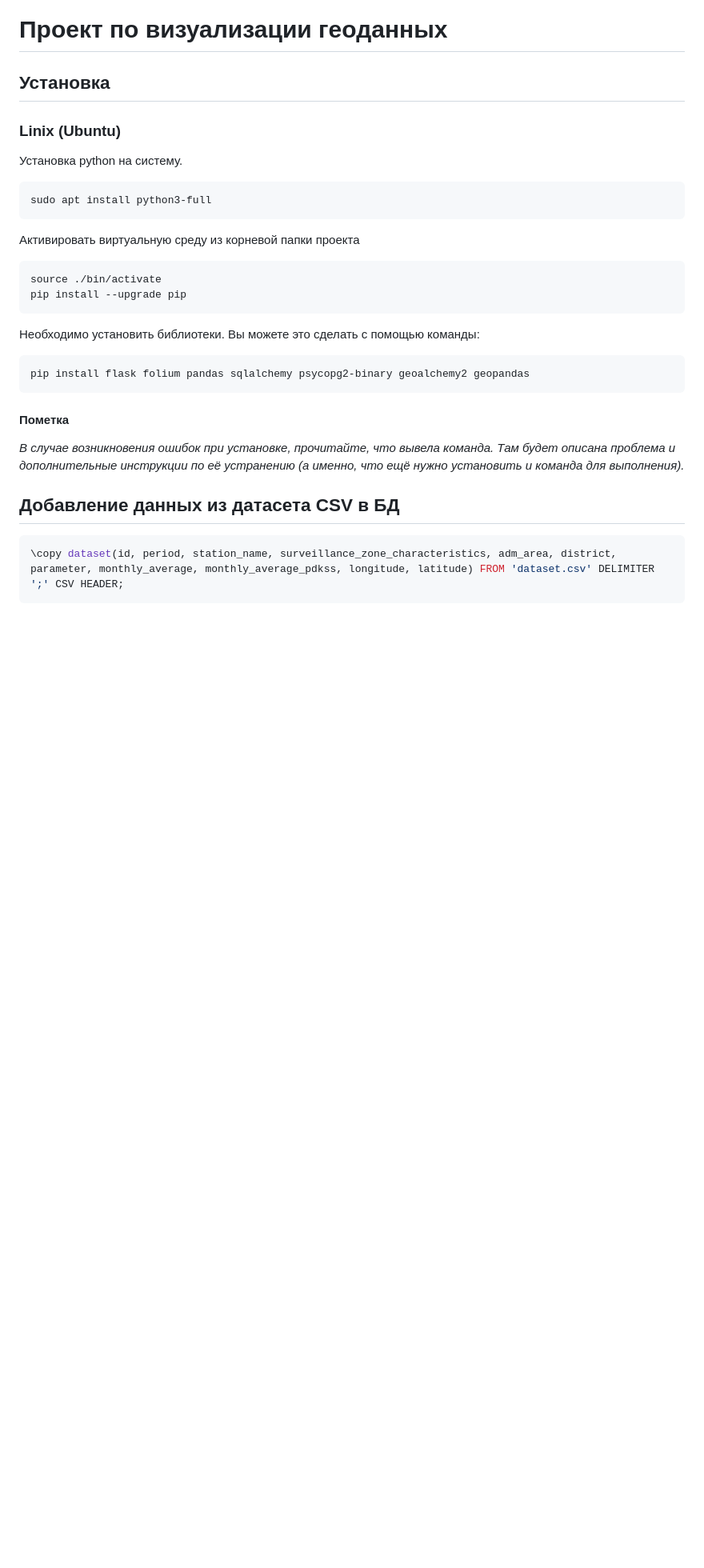
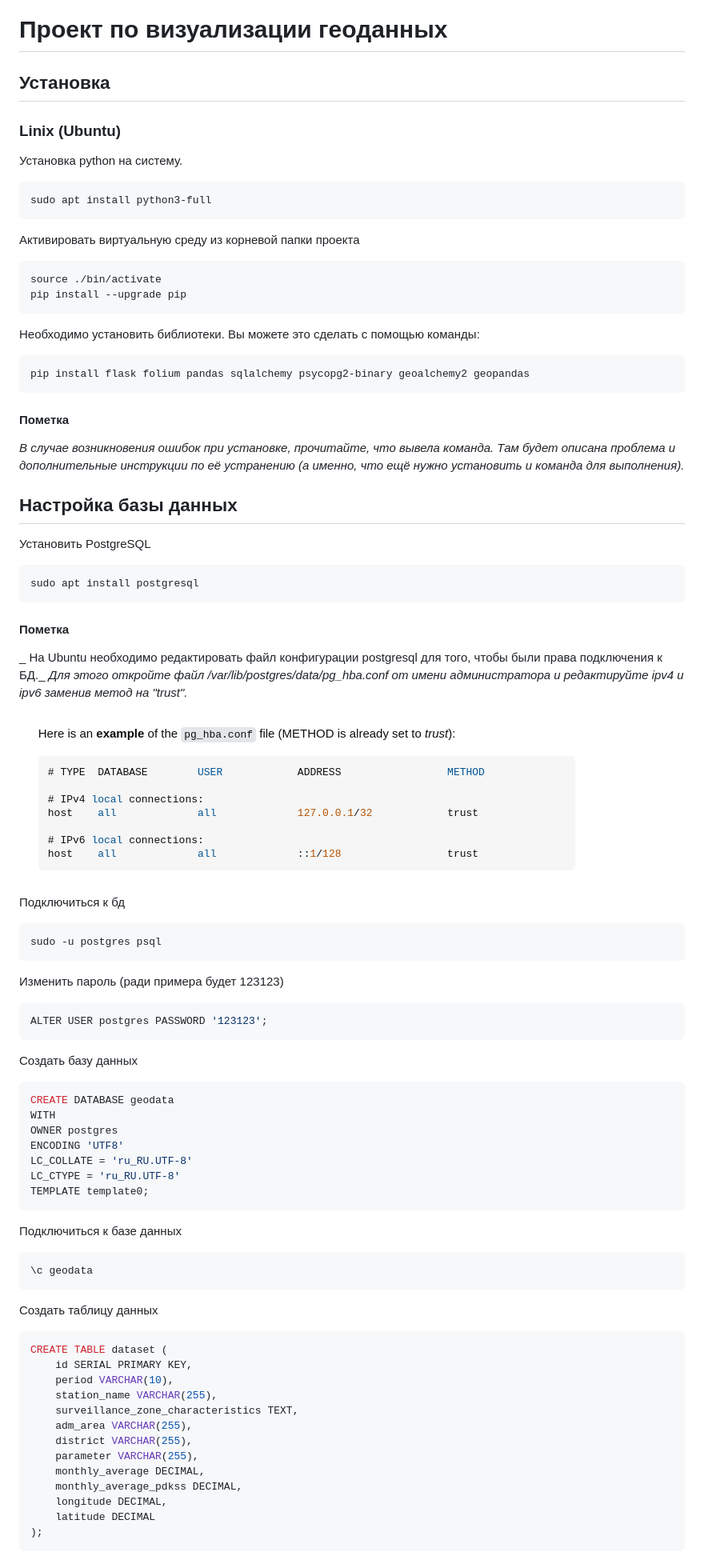
Before and after one commit to shevtsov-dmitry/geodata-visualizer, a Markdown page: README.md, the part around the change printed below. Shown: that part at 80% size. Drawn GitHub-style; pictures changed too: readme/guide_postgres_hba.png (added); blank space fills up the shorter version.

Commit message:
feat: add readme guide on database setup

````diff
--- a/README.md
+++ b/README.md
@@ -6,13 +6,13 @@
 
 Установка python на систему.
 
-``` bash
+```bash
 sudo apt install python3-full
 ```
 
 Активировать виртуальную среду из корневой папки проекта
 
-``` bash
+```bash
 source ./bin/activate
 pip install --upgrade pip
 ```
@@ -28,8 +28,66 @@ pip install flask folium pandas sqlalchemy psycopg2-binary geoalchemy2 geopandas
 _В случае возникновения ошибок при установке, прочитайте, что вывела команда. Там будет описана проблема и
 дополнительные инструкции по её устранению (а именно, что ещё нужно установить и команда для выполнения)._
 
-## Добавление данных из датасета CSV в БД
+## Настройка базы данных
 
-``` bash
-\copy dataset(id, period, station_name, surveillance_zone_characteristics, adm_area, district, parameter, monthly_average, monthly_average_pdkss, longitude, latitude) FROM 'dataset.csv' DELIMITER ';' CSV HEADER;
+Установить PostgreSQL
+
+```bash
+sudo apt install postgresql
 ```
+
+#### Пометка
+
+_ На Ubuntu необходимо редактировать файл конфигурации postgresql для того, чтобы были права подключения к БД._
+_Для этого откройте файл /var/lib/postgres/data/pg_hba.conf от имени администратора и редактируйте ipv4 и ipv6 заменив метод на "trust"._
+
+![image](readme/guide_postgres_hba.png)
+
+Подключиться к бд
+
+```bash
+sudo -u postgres psql
+```
+
+Изменить пароль (ради примера будет 123123)
+
+```SQL
+ALTER USER postgres PASSWORD '123123';
+```
+
+Создать базу данных
+
+```SQL
+CREATE DATABASE geodata
+WITH
+OWNER postgres
+ENCODING 'UTF8'
+LC_COLLATE = 'ru_RU.UTF-8'
+LC_CTYPE = 'ru_RU.UTF-8'
+TEMPLATE template0;
+```
+
+Подключиться к базе данных
+
+```SQL
+\c geodata
+```
+
+Создать таблицу данных
+
+```SQL
+CREATE TABLE dataset (
+    id SERIAL PRIMARY KEY,
+    period VARCHAR(10),
+    station_name VARCHAR(255),
+    surveillance_zone_characteristics TEXT,
+    adm_area VARCHAR(255),
+    district VARCHAR(255),
+    parameter VARCHAR(255),
+    monthly_average DECIMAL,
+    monthly_average_pdkss DECIMAL,
+    longitude DECIMAL,
+    latitude DECIMAL
+);
+```
+
````
Also changed, not shown: other parts of README.md (+13 -0 lines).
